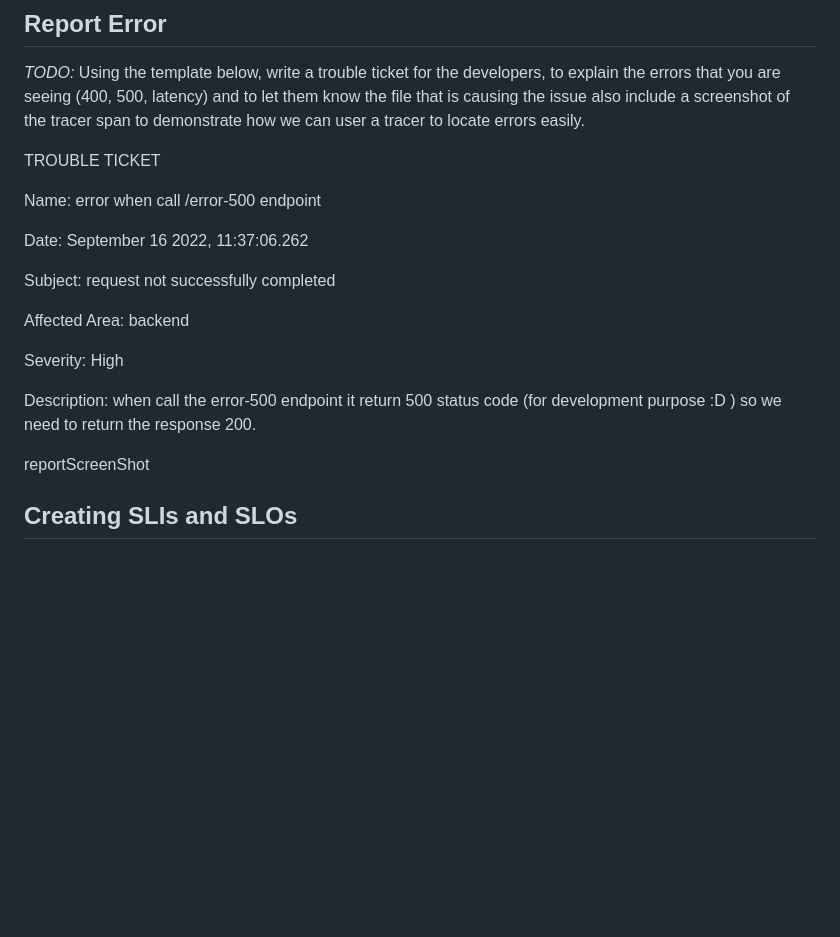
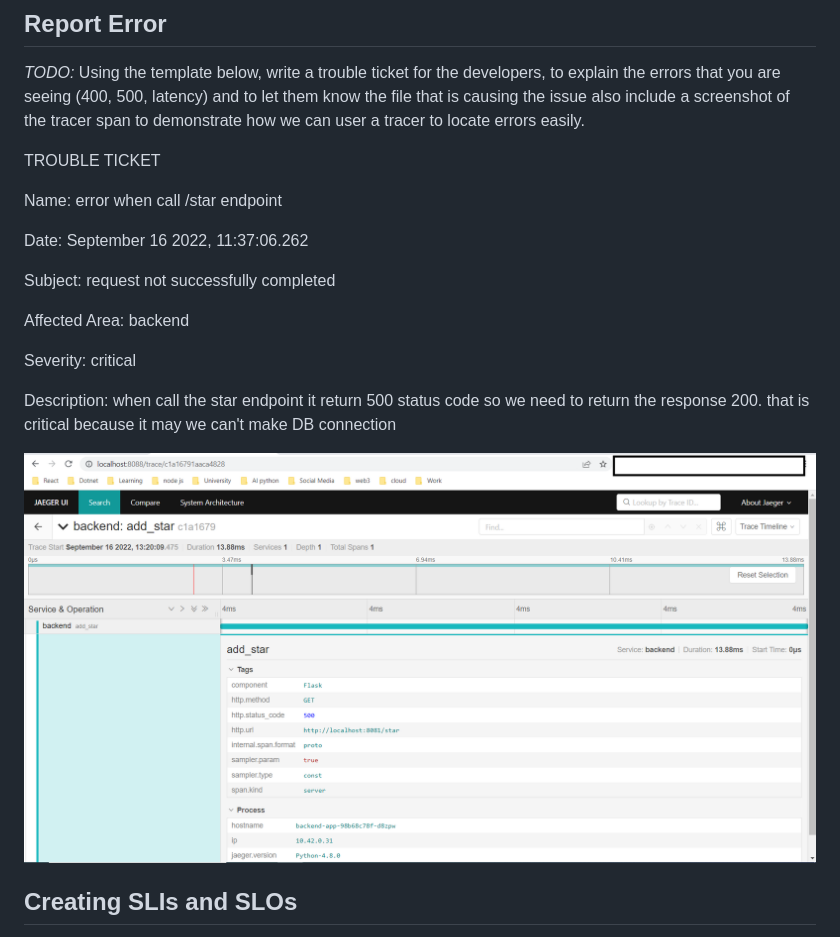
Before and after one commit to Fady-Refaat1/cn_nd_Building_a_Metrics_Dashboard, a Markdown page: README.md, the part around the change. Rendered like a GitHub page; pictures changed too: answer-img/reportScreenShot.png; blank space fills up the shorter version.

Commit message:
change report sc

```diff
--- a/README.md
+++ b/README.md
@@ -148,7 +148,7 @@ if __name__ == "__main__":
 
 TROUBLE TICKET
 
-Name: error when call /error-500 endpoint
+Name: error when call /star endpoint
 
 Date: September 16 2022, 11:37:06.262
 
@@ -156,13 +156,11 @@ Subject: request not successfully completed
 
 Affected Area: backend
 
-Severity: High
+Severity: critical
 
-Description: when call the error-500 endpoint it return 500 status code (for development purpose :D ) so we need to return the response 200.
+Description: when call the star endpoint it return 500 status code so we need to return the response 200. that is critical because it may we can't make DB connection
 
-
-reportScreenShot
-
+![alt text](https://github.com/Fady-Refaat1/cn_nd_Building_a_Metrics_Dashboard/blob/master/answer-img/reportScreenShot.png)
 
 ## Creating SLIs and SLOs
 *TODO:* We want to create an SLO guaranteeing that our application has a 99.95% uptime per month. Name four SLIs that you would use to measure the success of this SLO.
```
